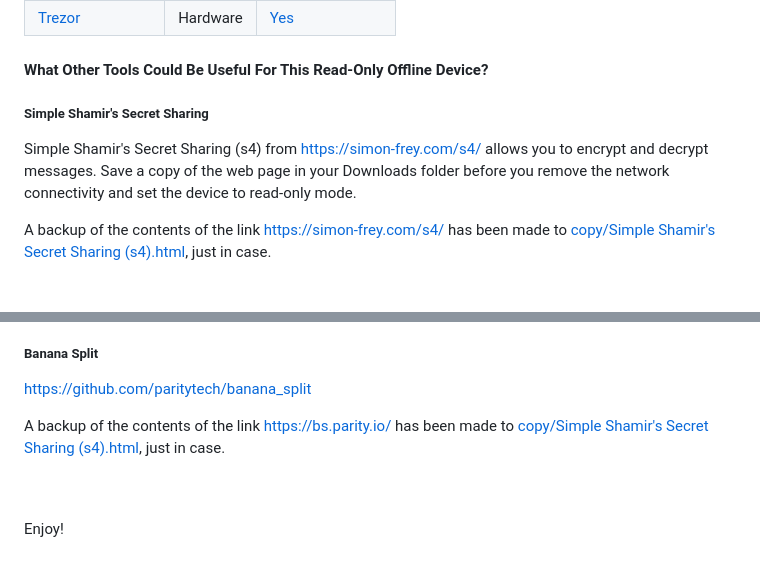
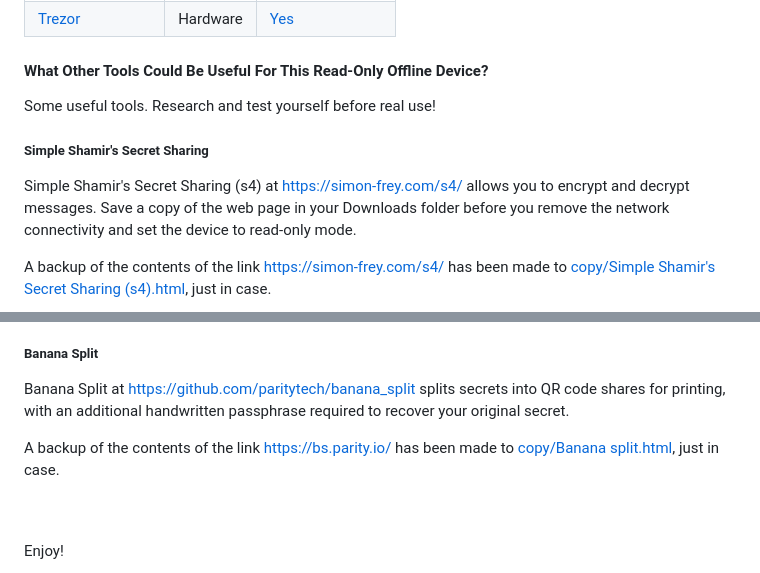
Before and after one commit to bokkypoobah/TopSecrets, a Markdown page: README.md, 2 parts joined by grey strips. GitHub-like rendering.

Commit message:
Banana Split

```diff
--- a/README.md
+++ b/README.md
@@ -460,9 +460,11 @@ Here are some wallets. Check the individual models for specifics:
 
 #### What Other Tools Could Be Useful For This Read-Only Offline Device?
 
+Some useful tools. Research and test yourself before real use!
+
 ##### Simple Shamir's Secret Sharing
 
-Simple Shamir's Secret Sharing (s4) from https://simon-frey.com/s4/ allows you to encrypt and decrypt messages. Save a copy of the web page in your Downloads folder before you remove the network connectivity and set the device to read-only mode.
+Simple Shamir's Secret Sharing (s4) at https://simon-frey.com/s4/ allows you to encrypt and decrypt messages. Save a copy of the web page in your Downloads folder before you remove the network connectivity and set the device to read-only mode.
 
 A backup of the contents of the link https://simon-frey.com/s4/ has been made to [copy/Simple Shamir's Secret Sharing (s4).html](https://raw.githubusercontent.com/bokkypoobah/ReadOnlyOfflineShamir39DeviceRecipe/main/copy/Simple%20Shamir's%20Secret%20Sharing%20(s4).html), just in case.
 
@@ -472,9 +474,9 @@ You may have to distribute these shares by copying them onto USB storage, as the
 
 ##### Banana Split
 
-https://github.com/paritytech/banana_split
+Banana Split at https://github.com/paritytech/banana_split splits secrets into QR code shares for printing, with an additional handwritten passphrase required to recover your original secret.
 
-A backup of the contents of the link https://bs.parity.io/ has been made to [copy/Simple Shamir's Secret Sharing (s4).html](https://raw.githubusercontent.com/bokkypoobah/ReadOnlyOfflineShamir39DeviceRecipe/main/copy/Banana%20split.html), just in case.
+A backup of the contents of the link https://bs.parity.io/ has been made to [copy/Banana split.html](https://raw.githubusercontent.com/bokkypoobah/ReadOnlyOfflineShamir39DeviceRecipe/main/copy/Banana%20split.html), just in case.
 
 <br />
 
```
